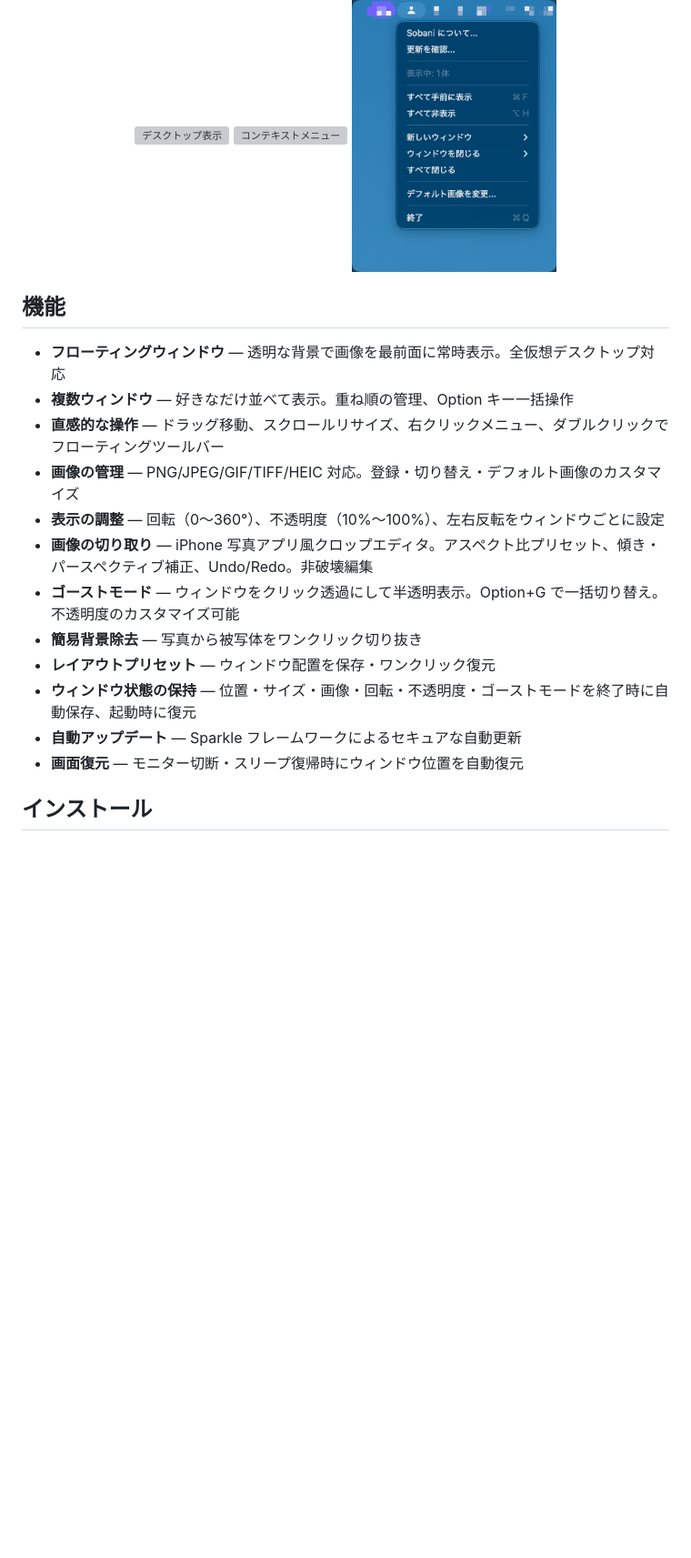
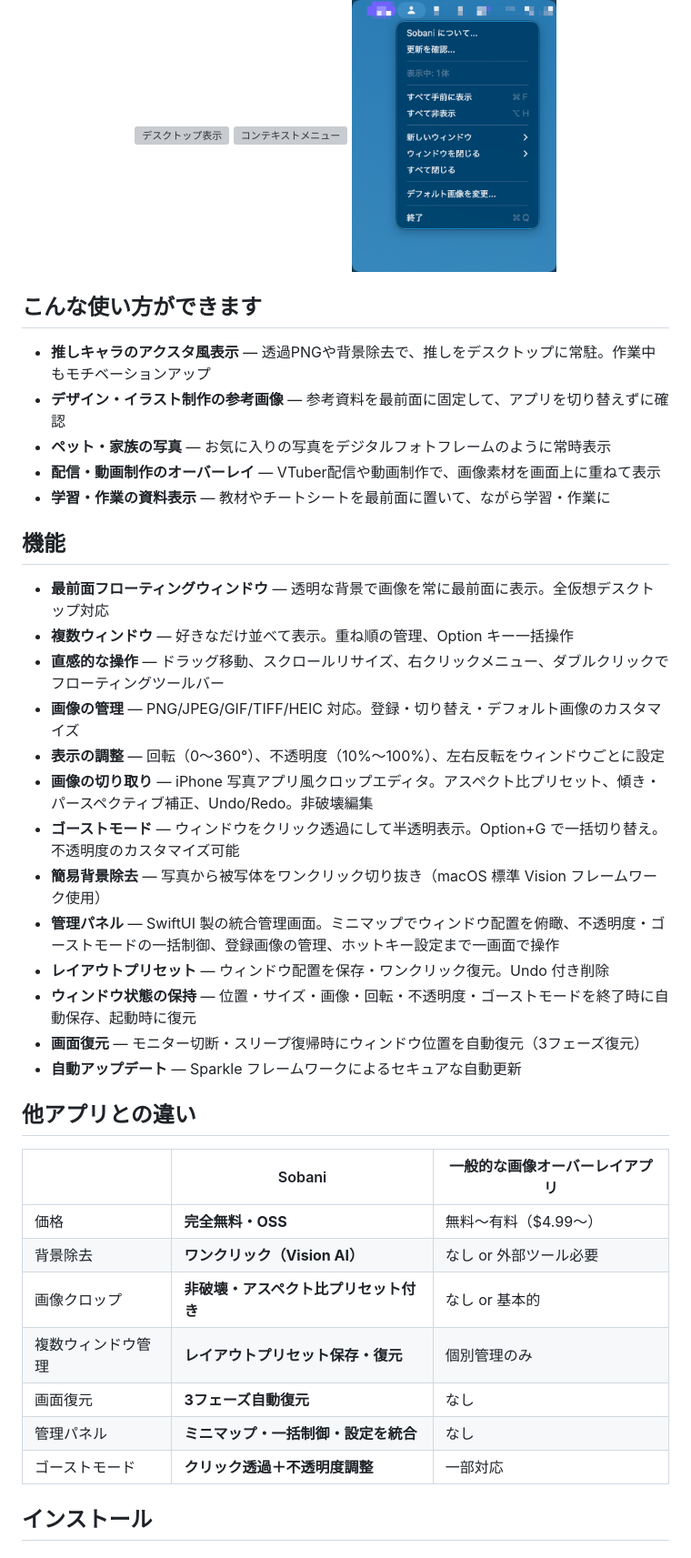
Before and after one commit to shiroemons/sobani, a Markdown page: README.md, the part around one of its changes. Shown at 91% size. Drawn GitHub-style; blank space fills up the shorter version; grey boxes are pictures that could not be loaded.

Commit message:
docs: READMEを汎用アプリ向けに全面リニューアル
マーケティング分析に基づき、推し活特化から汎用画像最前面表示アプリとしての
ポジショニングに転換。キャッチコピー変更、ユースケース例・競合比較表・
管理パネル説明の追加、インストール手順のDMG対応などを実施。

```diff
--- a/README.md
+++ b/README.md
@@ -14,20 +14,41 @@
   <img src="docs/screenshots/sobani-menubar.png" alt="メニューバー" height="300">
 </p>
 
+## こんな使い方ができます
+
+- **推しキャラのアクスタ風表示** — 透過PNGや背景除去で、推しをデスクトップに常駐。作業中もモチベーションアップ
+- **デザイン・イラスト制作の参考画像** — 参考資料を最前面に固定して、アプリを切り替えずに確認
+- **ペット・家族の写真** — お気に入りの写真をデジタルフォトフレームのように常時表示
+- **配信・動画制作のオーバーレイ** — VTuber配信や動画制作で、画像素材を画面上に重ねて表示
+- **学習・作業の資料表示** — 教材やチートシートを最前面に置いて、ながら学習・作業に
+
 ## 機能
 
-- **フローティングウィンドウ** — 透明な背景で画像を最前面に常時表示。全仮想デスクトップ対応
+- **最前面フローティングウィンドウ** — 透明な背景で画像を常に最前面に表示。全仮想デスクトップ対応
 - **複数ウィンドウ** — 好きなだけ並べて表示。重ね順の管理、Option キー一括操作
 - **直感的な操作** — ドラッグ移動、スクロールリサイズ、右クリックメニュー、ダブルクリックでフローティングツールバー
 - **画像の管理** — PNG/JPEG/GIF/TIFF/HEIC 対応。登録・切り替え・デフォルト画像のカスタマイズ
 - **表示の調整** — 回転（0〜360°）、不透明度（10%〜100%）、左右反転をウィンドウごとに設定
 - **画像の切り取り** — iPhone 写真アプリ風クロップエディタ。アスペクト比プリセット、傾き・パースペクティブ補正、Undo/Redo。非破壊編集
 - **ゴーストモード** — ウィンドウをクリック透過にして半透明表示。Option+G で一括切り替え。不透明度のカスタマイズ可能
-- **簡易背景除去** — 写真から被写体をワンクリック切り抜き
-- **レイアウトプリセット** — ウィンドウ配置を保存・ワンクリック復元
+- **簡易背景除去** — 写真から被写体をワンクリック切り抜き（macOS 標準 Vision フレームワーク使用）
+- **管理パネル** — SwiftUI 製の統合管理画面。ミニマップでウィンドウ配置を俯瞰、不透明度・ゴーストモードの一括制御、登録画像の管理、ホットキー設定まで一画面で操作
+- **レイアウトプリセット** — ウィンドウ配置を保存・ワンクリック復元。Undo 付き削除
 - **ウィンドウ状態の保持** — 位置・サイズ・画像・回転・不透明度・ゴーストモードを終了時に自動保存、起動時に復元
+- **画面復元** — モニター切断・スリープ復帰時にウィンドウ位置を自動復元（3フェーズ復元）
 - **自動アップデート** — Sparkle フレームワークによるセキュアな自動更新
-- **画面復元** — モニター切断・スリープ復帰時にウィンドウ位置を自動復元
+
+## 他アプリとの違い
+
+| | Sobani | 一般的な画像オーバーレイアプリ |
+|---|---|---|
+| 価格 | **完全無料・OSS** | 無料〜有料（$4.99〜） |
+| 背景除去 | **ワンクリック（Vision AI）** | なし or 外部ツール必要 |
+| 画像クロップ | **非破壊・アスペクト比プリセット付き** | なし or 基本的 |
+| 複数ウィンドウ管理 | **レイアウトプリセット保存・復元** | 個別管理のみ |
+| 画面復元 | **3フェーズ自動復元** | なし |
+| 管理パネル | **ミニマップ・一括制御・設定を統合** | なし |
+| ゴーストモード | **クリック透過＋不透明度調整** | 一部対応 |
 
 ## インストール
 
```
Also changed, not shown: other parts of README.md (+9 -5 lines).
